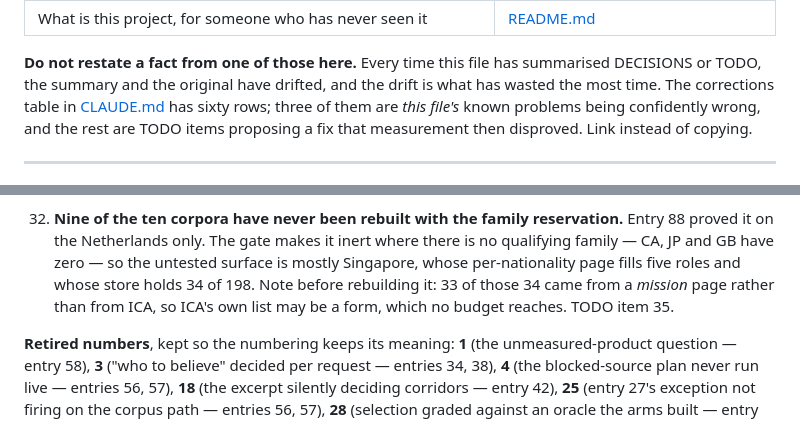
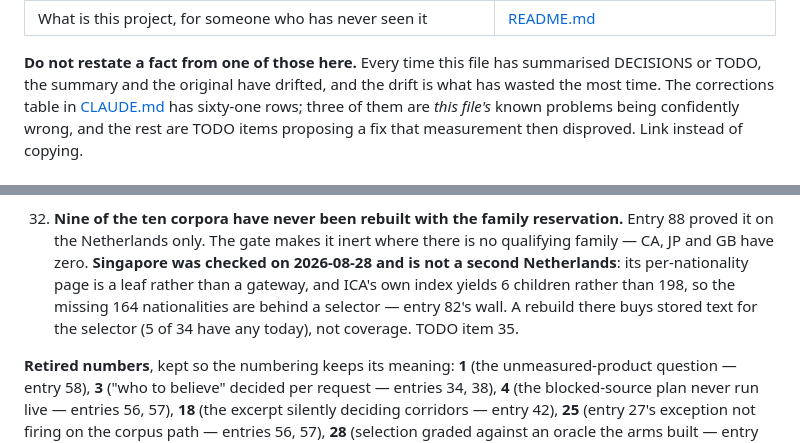
Before and after one commit to AadarshSu/visa-research-agent, a Markdown page: PROJECT_HANDOFF.md, 2 parts joined by grey strips. GitHub-like rendering.

```diff
--- a/PROJECT_HANDOFF.md
+++ b/PROJECT_HANDOFF.md
@@ -29,7 +29,7 @@ and each kind of question has one home:
 
 **Do not restate a fact from one of those here.** Every time this file has summarised DECISIONS or
 TODO, the summary and the original have drifted, and the drift is what has wasted the most time. The
-corrections table in [CLAUDE.md](CLAUDE.md) has sixty rows; three of them are *this file's* known
+corrections table in [CLAUDE.md](CLAUDE.md) has sixty-one rows; three of them are *this file's* known
 problems being confidently wrong, and the rest are TODO items proposing a fix that measurement then
 disproved. Link instead of copying.
 
@@ -505,10 +505,11 @@ re-add the amendment history here.
 
 32. **Nine of the ten corpora have never been rebuilt with the family reservation.** Entry 88 proved
    it on the Netherlands only. The gate makes it inert where there is no qualifying family — CA, JP
-   and GB have zero — so the untested surface is mostly Singapore, whose per-nationality page fills
-   five roles and whose store holds 34 of 198. Note before rebuilding it: 33 of those 34 came from a
-   *mission* page rather than from ICA, so ICA's own list may be a form, which no budget reaches.
-   TODO item 35.
+   and GB have zero. **Singapore was checked on 2026-08-28 and is not a second Netherlands**: its
+   per-nationality page is a leaf rather than a gateway, and ICA's own index yields 6 children
+   rather than 198, so the missing 164 nationalities are behind a selector — entry 82's wall. A
+   rebuild there buys stored text for the selector (5 of 34 have any today), not coverage. TODO
+   item 35.
 
 **Retired numbers**, kept so the numbering keeps its meaning: **1** (the unmeasured-product question —
 entry 58), **3** ("who to believe" decided per request — entries 34, 38), **4** (the blocked-source
```
Also changed, not shown: CLAUDE.md (+2 -1 lines), TODO.md (+23 -9 lines).
